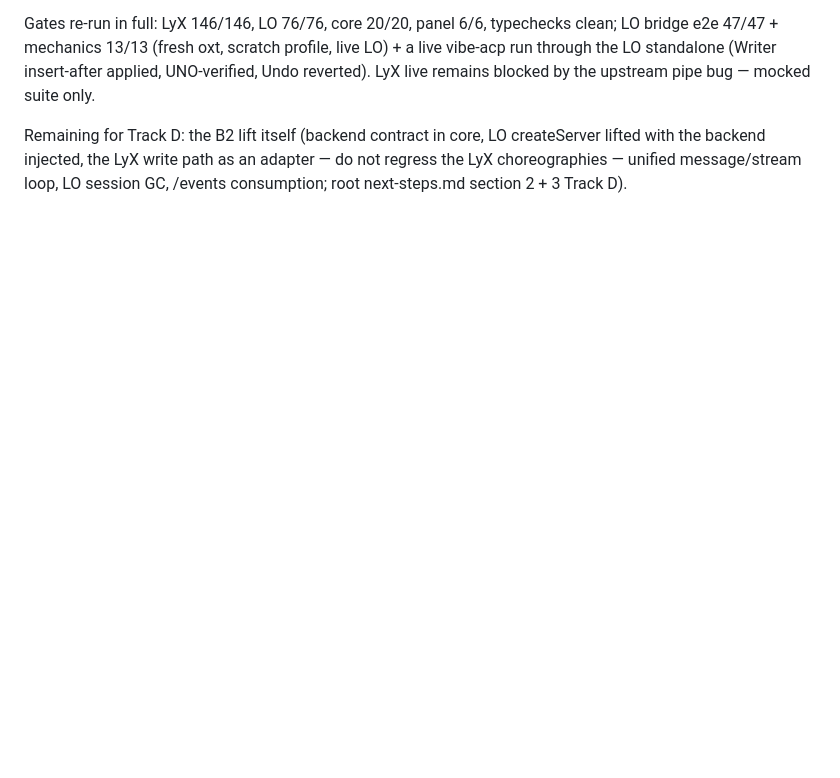
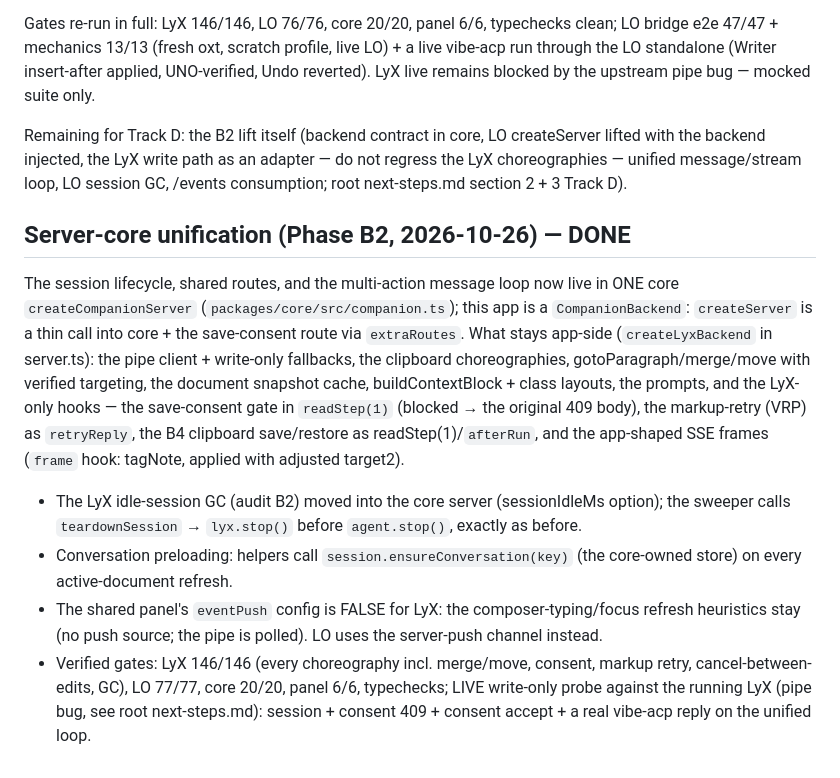
Before and after one commit to guzmandrade-dev/lyx-acp-assist, a Markdown page: apps/lyx/AGENTS.md, the part around the change. Rendered like a GitHub page; blank space fills up the shorter version.

```diff
--- a/apps/lyx/AGENTS.md
+++ b/apps/lyx/AGENTS.md
@@ -1102,3 +1102,32 @@ LO createServer lifted with the backend injected, the LyX write path
 as an adapter — do not regress the LyX choreographies — unified
 message/stream loop, LO session GC, /events consumption; root
 next-steps.md section 2 + 3 Track D).
+
+## Server-core unification (Phase B2, 2026-10-26) — DONE
+
+The session lifecycle, shared routes, and the multi-action message
+loop now live in ONE core `createCompanionServer`
+(`packages/core/src/companion.ts`); this app is a `CompanionBackend`:
+`createServer` is a thin call into core + the save-consent route via
+`extraRoutes`. What stays app-side (`createLyxBackend` in server.ts):
+the pipe client + write-only fallbacks, the clipboard choreographies,
+gotoParagraph/merge/move with verified targeting, the document
+snapshot cache, buildContextBlock + class layouts, the prompts, and
+the LyX-only hooks — the save-consent gate in `readStep(1)` (blocked →
+the original 409 body), the markup-retry (VRP) as `retryReply`, the B4
+clipboard save/restore as readStep(1)/`afterRun`, and the app-shaped
+SSE frames (`frame` hook: tagNote, applied with adjusted target2).
+
+- The LyX idle-session GC (audit B2) moved into the core server
+  (sessionIdleMs option); the sweeper calls `teardownSession` →
+  `lyx.stop()` before `agent.stop()`, exactly as before.
+- Conversation preloading: helpers call `session.ensureConversation(key)`
+  (the core-owned store) on every active-document refresh.
+- The shared panel's `eventPush` config is FALSE for LyX: the
+  composer-typing/focus refresh heuristics stay (no push source; the
+  pipe is polled). LO uses the server-push channel instead.
+- Verified gates: LyX 146/146 (every choreography incl. merge/move,
+  consent, markup retry, cancel-between-edits, GC), LO 77/77, core
+  20/20, panel 6/6, typechecks; LIVE write-only probe against the
+  running LyX (pipe bug, see root next-steps.md): session + consent
+  409 + consent accept + a real vibe-acp reply on the unified loop.
```
Also changed, not shown: apps/libreoffice/AGENTS.md (+35 -0 lines).
